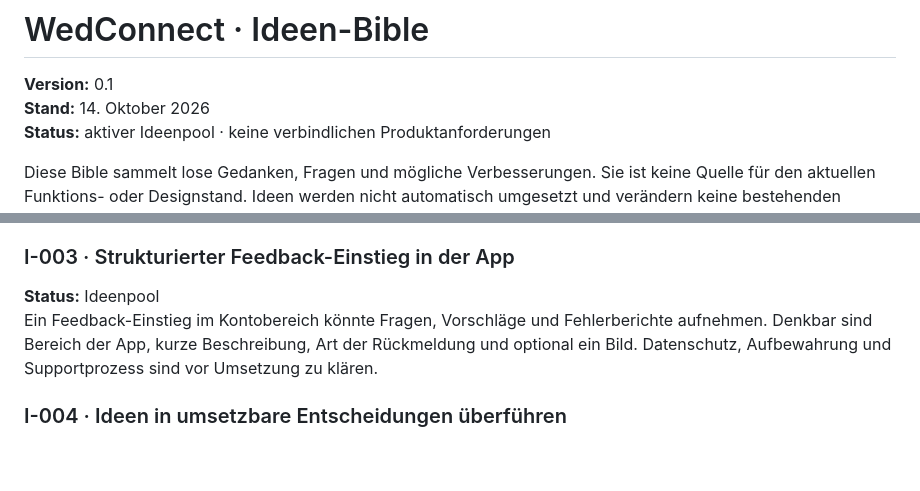
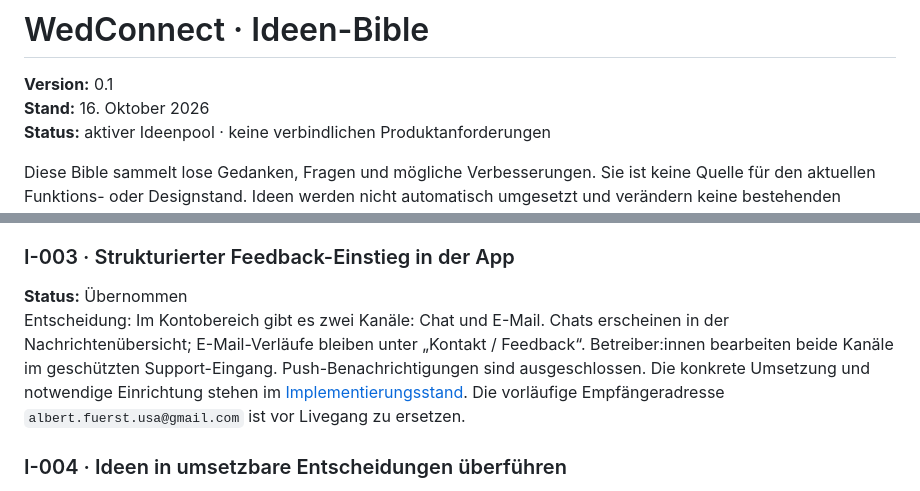
Before and after one commit to Supersheriff1/WedConnect_new, a Markdown page: docs/IDEAS-BIBLE.md, 2 parts joined by grey strips. Drawn GitHub-style; blank space fills up the shorter version.

Commit message:
Mark support contact entry as adopted

```diff
--- a/docs/IDEAS-BIBLE.md
+++ b/docs/IDEAS-BIBLE.md
@@ -1,7 +1,7 @@
 # WedConnect · Ideen-Bible
 
 **Version:** 0.1
-**Stand:** 14. Oktober 2026
+**Stand:** 16. Oktober 2026
 **Status:** aktiver Ideenpool · keine verbindlichen Produktanforderungen
 
 Diese Bible sammelt lose Gedanken, Fragen und mögliche Verbesserungen. Sie ist keine Quelle für den aktuellen Funktions- oder Designstand. Ideen werden nicht automatisch umgesetzt und verändern keine bestehenden Seiten, Abläufe, Texte oder Designs.
@@ -36,8 +36,8 @@ Zu klären sind projektspezifische gegenüber Bibliotheks-Icons, Strichstärke u
 
 ### I-003 · Strukturierter Feedback-Einstieg in der App
 
-**Status:** Ideenpool
-Ein Feedback-Einstieg im Kontobereich könnte Fragen, Vorschläge und Fehlerberichte aufnehmen. Denkbar sind Bereich der App, kurze Beschreibung, Art der Rückmeldung und optional ein Bild. Datenschutz, Aufbewahrung und Supportprozess sind vor Umsetzung zu klären.
+**Status:** Übernommen
+Entscheidung: Im Kontobereich gibt es zwei Kanäle: Chat und E-Mail. Chats erscheinen in der Nachrichtenübersicht; E-Mail-Verläufe bleiben unter „Kontakt / Feedback“. Betreiber:innen bearbeiten beide Kanäle im geschützten Support-Eingang. Push-Benachrichtigungen sind ausgeschlossen. Die konkrete Umsetzung und notwendige Einrichtung stehen im [Implementierungsstand](IMPLEMENTATION-STATUS.md). Die vorläufige Empfängeradresse `albert.fuerst.usa@gmail.com` ist vor Livegang zu ersetzen.
 
 ### I-004 · Ideen in umsetzbare Entscheidungen überführen
 
```
